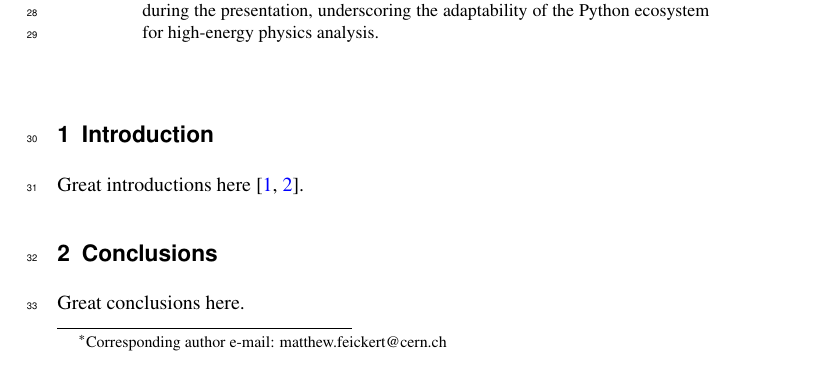
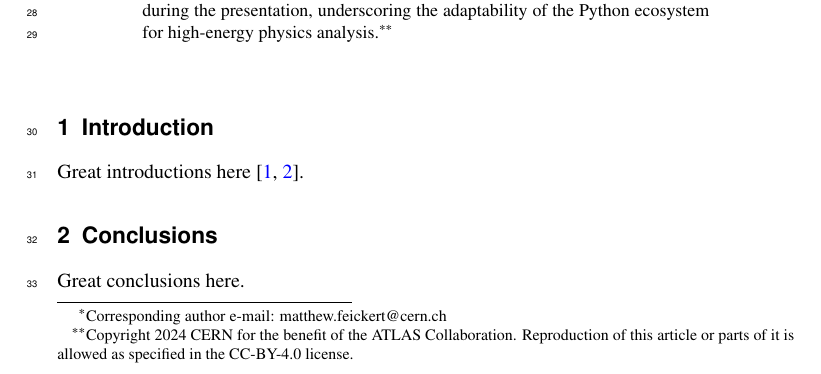
Before and after one commit to matthewfeickert-papers/chep-2024-proceedings-columnar-demonstrator, a LaTeX document (chep_2024_proceedings.tex, which reads src/abstract.tex): part of page 1 of 2, cut so that both start at the same text. Compiled offline with XeLaTeX.

Commit message:
Add required copyright note

```diff
--- a/src/abstract.tex
+++ b/src/abstract.tex
@@ -7,4 +7,8 @@ The analysis pipeline of the demonstrator incorporates a comprehensive suite of
 These include uproot for data reading, awkward-array for data manipulation, Dask for parallel computing, and hist for histogram processing.
 For the purpose of statistical analysis, the pipeline integrates \texttt{cabinetry} and \texttt{pyhf}, providing a robust toolkit for analysis.
 A significant component of this project is the custom application of corrections, scale factors, and systematic errors using ATLAS software.
-The infrastructure and methodology for these applications will be discussed in detail during the presentation, underscoring the adaptability of the Python ecosystem for high-energy physics analysis.
+The infrastructure and methodology for these applications will be discussed in detail during the presentation, underscoring the adaptability of the Python ecosystem for high-energy physics analysis.%
+\footnote{
+Copyright 2024 CERN for the benefit of the ATLAS Collaboration.
+Reproduction of this article or parts of it is allowed as specified in the CC-BY-4.0 license.
+}
```
Also changed, not shown: chep_2024_proceedings.tex (+1 -0 lines).
